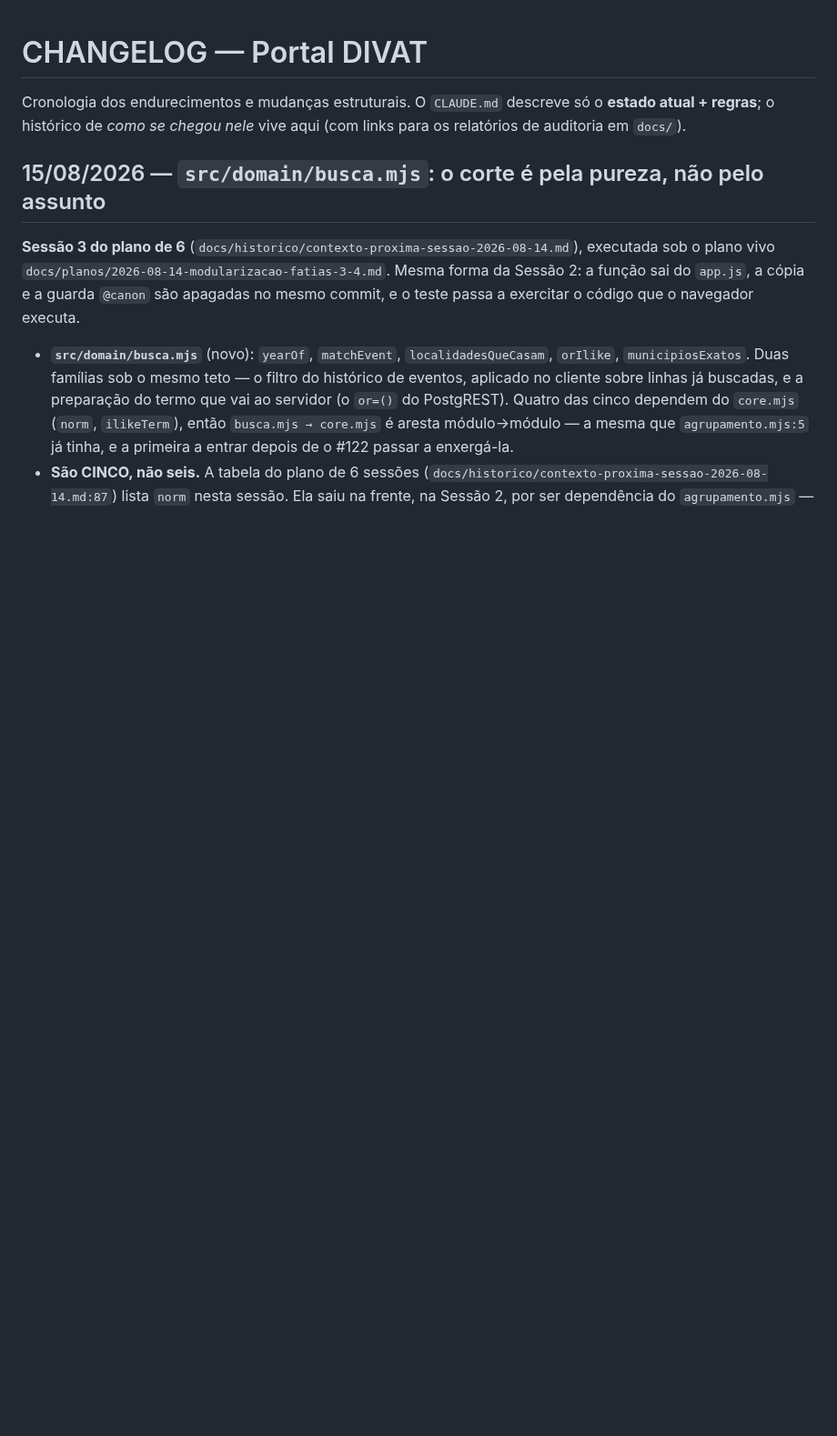
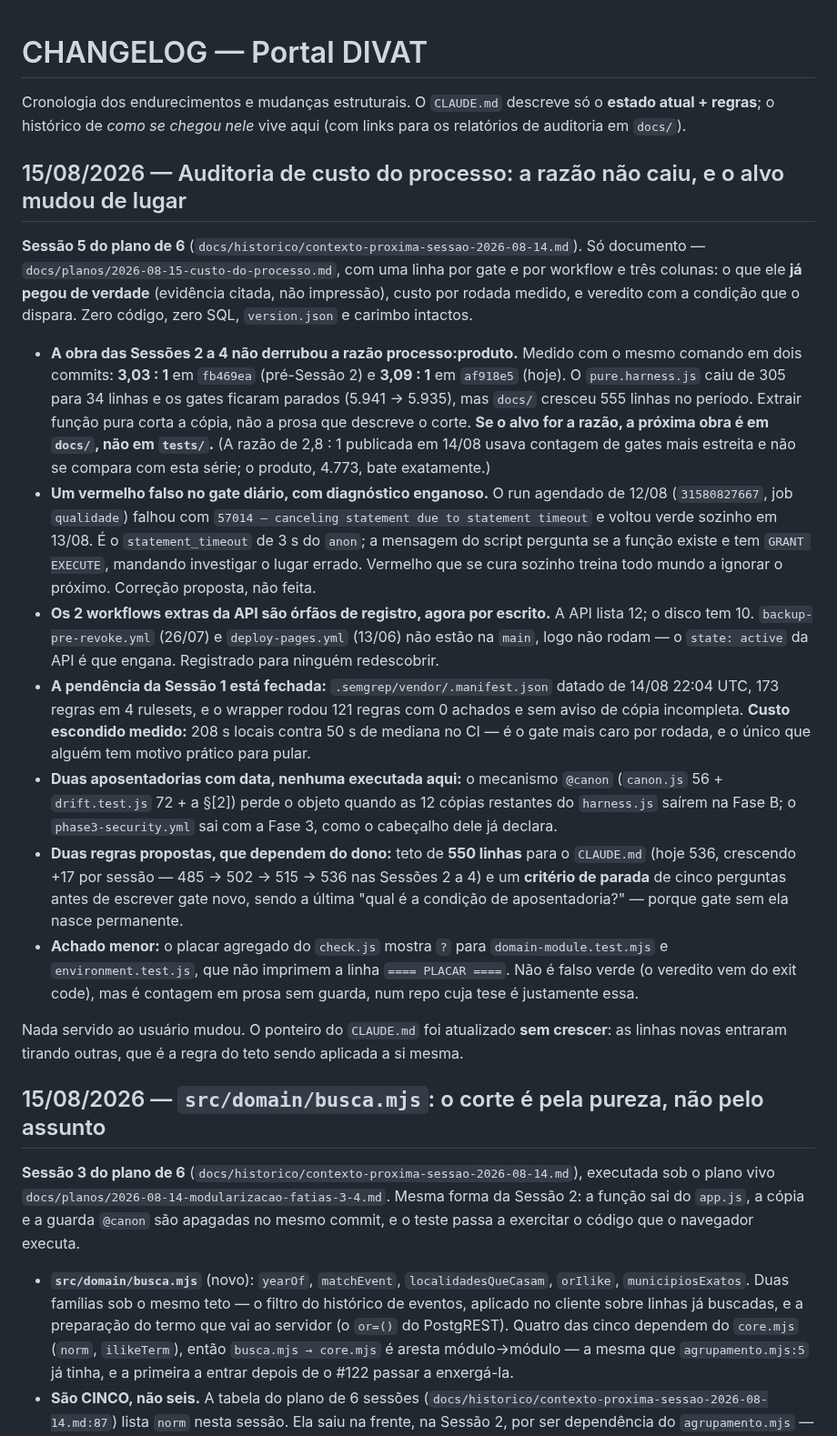
Before and after one commit to LucasMolinari9/LucasCTEC, a Markdown page: docs/CHANGELOG.md, the part around the change. Shown at 91% size. GitHub-like rendering; blank space fills up the shorter version.

```diff
--- a/docs/CHANGELOG.md
+++ b/docs/CHANGELOG.md
@@ -3,6 +3,46 @@
 Cronologia dos endurecimentos e mudanças estruturais. O `CLAUDE.md` descreve só o **estado
 atual + regras**; o histórico de *como se chegou nele* vive aqui (com links para os relatórios
 de auditoria em `docs/`).
+
+## 15/08/2026 — Auditoria de custo do processo: a razão não caiu, e o alvo mudou de lugar
+
+**Sessão 5 do plano de 6** (`docs/historico/contexto-proxima-sessao-2026-08-14.md`). Só documento —
+`docs/planos/2026-08-15-custo-do-processo.md`, com uma linha por gate e por workflow e três colunas:
+o que ele **já pegou de verdade** (evidência citada, não impressão), custo por rodada medido, e
+veredito com a condição que o dispara. Zero código, zero SQL, `version.json` e carimbo intactos.
+
+- **A obra das Sessões 2 a 4 não derrubou a razão processo:produto.** Medido com o mesmo comando em
+  dois commits: **3,03 : 1** em `fb469ea` (pré-Sessão 2) e **3,09 : 1** em `af918e5` (hoje). O
+  `pure.harness.js` caiu de 305 para 34 linhas e os gates ficaram parados (5.941 → 5.935), mas
+  `docs/` cresceu 555 linhas no período. Extrair função pura corta a cópia, não a prosa que descreve
+  o corte. **Se o alvo for a razão, a próxima obra é em `docs/`, não em `tests/`.** (A razão de
+  2,8 : 1 publicada em 14/08 usava contagem de gates mais estreita e não se compara com esta série;
+  o produto, 4.773, bate exatamente.)
+- **Um vermelho falso no gate diário, com diagnóstico enganoso.** O run agendado de 12/08
+  (`31580827667`, job `qualidade`) falhou com `57014 — canceling statement due to statement timeout`
+  e voltou verde sozinho em 13/08. É o `statement_timeout` de 3 s do `anon`; a mensagem do script
+  pergunta se a função existe e tem `GRANT EXECUTE`, mandando investigar o lugar errado. Vermelho
+  que se cura sozinho treina todo mundo a ignorar o próximo. Correção proposta, não feita.
+- **Os 2 workflows extras da API são órfãos de registro, agora por escrito.** A API lista 12; o
+  disco tem 10. `backup-pre-revoke.yml` (26/07) e `deploy-pages.yml` (13/06) não estão na `main`,
+  logo não rodam — o `state: active` da API é que engana. Registrado para ninguém redescobrir.
+- **A pendência da Sessão 1 está fechada:** `.semgrep/vendor/.manifest.json` datado de 14/08 22:04
+  UTC, 173 regras em 4 rulesets, e o wrapper rodou 121 regras com 0 achados e sem aviso de cópia
+  incompleta. **Custo escondido medido:** 208 s locais contra 50 s de mediana no CI — é o gate mais
+  caro por rodada, e o único que alguém tem motivo prático para pular.
+- **Duas aposentadorias com data, nenhuma executada aqui:** o mecanismo `@canon` (`canon.js` 56 +
+  `drift.test.js` 72 + a §[2]) perde o objeto quando as 12 cópias restantes do `harness.js` saírem
+  na Fase B; o `phase3-security.yml` sai com a Fase 3, como o cabeçalho dele já declara.
+- **Duas regras propostas, que dependem do dono:** teto de **550 linhas** para o `CLAUDE.md` (hoje
+  536, crescendo +17 por sessão — 485 → 502 → 515 → 536 nas Sessões 2 a 4) e um **critério de
+  parada** de cinco perguntas antes de escrever gate novo, sendo a última "qual é a condição de
+  aposentadoria?" — porque gate sem ela nasce permanente.
+- **Achado menor:** o placar agregado do `check.js` mostra `?` para `domain-module.test.mjs` e
+  `environment.test.js`, que não imprimem a linha `==== PLACAR ====`. Não é falso verde (o veredito
+  vem do exit code), mas é contagem em prosa sem guarda, num repo cuja tese é justamente essa.
+
+Nada servido ao usuário mudou. O ponteiro do `CLAUDE.md` foi atualizado **sem crescer**: as linhas
+novas entraram tirando outras, que é a regra do teto sendo aplicada a si mesma.
 
 ## 15/08/2026 — `src/domain/busca.mjs`: o corte é pela pureza, não pelo assunto
 
```
Also changed, not shown: CLAUDE.md (+9 -9 lines), docs/planos/2026-08-15-custo-do-processo.md (added, +271 -0 lines).
